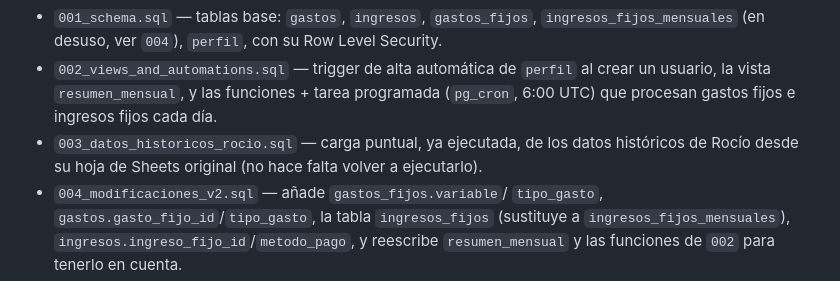
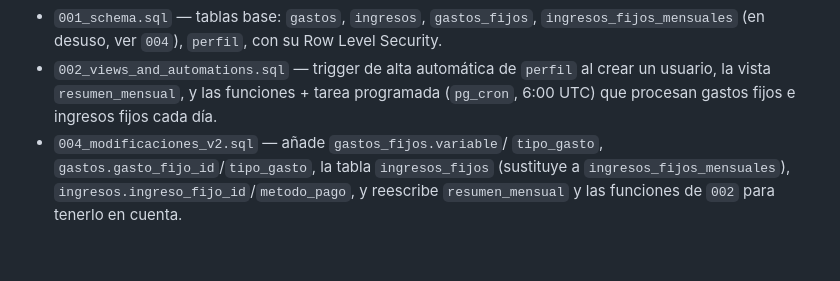
Before and after one commit to rocijf28/mis-gastos, a Markdown page: README.md, the part around the change. Drawn GitHub-style; blank space fills up the shorter version.

```diff
--- a/README.md
+++ b/README.md
@@ -59,9 +59,6 @@ solo referencia de lo que ya existe):
   `perfil` al crear un usuario, la vista `resumen_mensual`, y las
   funciones + tarea programada (`pg_cron`, 6:00 UTC) que procesan
   gastos fijos e ingresos fijos cada día.
-- `003_datos_historicos_rocio.sql` — carga puntual, ya ejecutada, de
-  los datos históricos de Rocío desde su hoja de Sheets original (no
-  hace falta volver a ejecutarlo).
 - `004_modificaciones_v2.sql` — añade `gastos_fijos.variable`/
   `tipo_gasto`, `gastos.gasto_fijo_id`/`tipo_gasto`, la tabla
   `ingresos_fijos` (sustituye a `ingresos_fijos_mensuales`),
```
